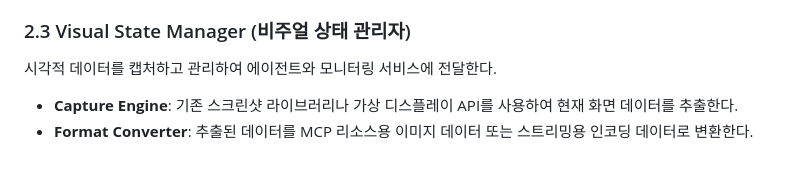
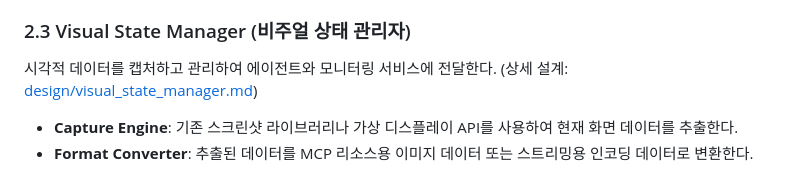
Before and after one commit to HLe4s-kaist/vm-mcp, a Markdown page: design/main.md, the part around the change. Drawn GitHub-style.

Commit message:
docs: finalize design documentation for MCP Server, Automation Wrapper, and Visual State Manager

```diff
--- a/design/main.md
+++ b/design/main.md
@@ -43,7 +43,7 @@ MCP 프로토콜 규격을 준수하며, 에이전트에게 기능을 노출하
 - **Execution Guard**: 명령 실행 중 발생할 수 있는 예외(예: 화면 해상도 변경, 권한 문제)를 처리하고 안정적인 실행을 보장한다.
 
 ### 2.3 Visual State Manager (비주얼 상태 관리자)
-시각적 데이터를 캡처하고 관리하여 에이전트와 모니터링 서비스에 전달한다.
+시각적 데이터를 캡처하고 관리하여 에이전트와 모니터링 서비스에 전달한다. (상세 설계: [design/visual_state_manager.md](./design/visual_state_manager.md))
 - **Capture Engine**: 기존 스크린샷 라이브러리나 가상 디스플레이 API를 사용하여 현재 화면 데이터를 추출한다.
 - **Format Converter**: 추출된 데이터를 MCP 리소스용 이미지 데이터 또는 스트리밍용 인코딩 데이터로 변환한다.
 
```
Also changed, not shown: design/visual_state_manager.md (added, +43 -0 lines), interface/task_006.md (added, +21 -0 lines).
